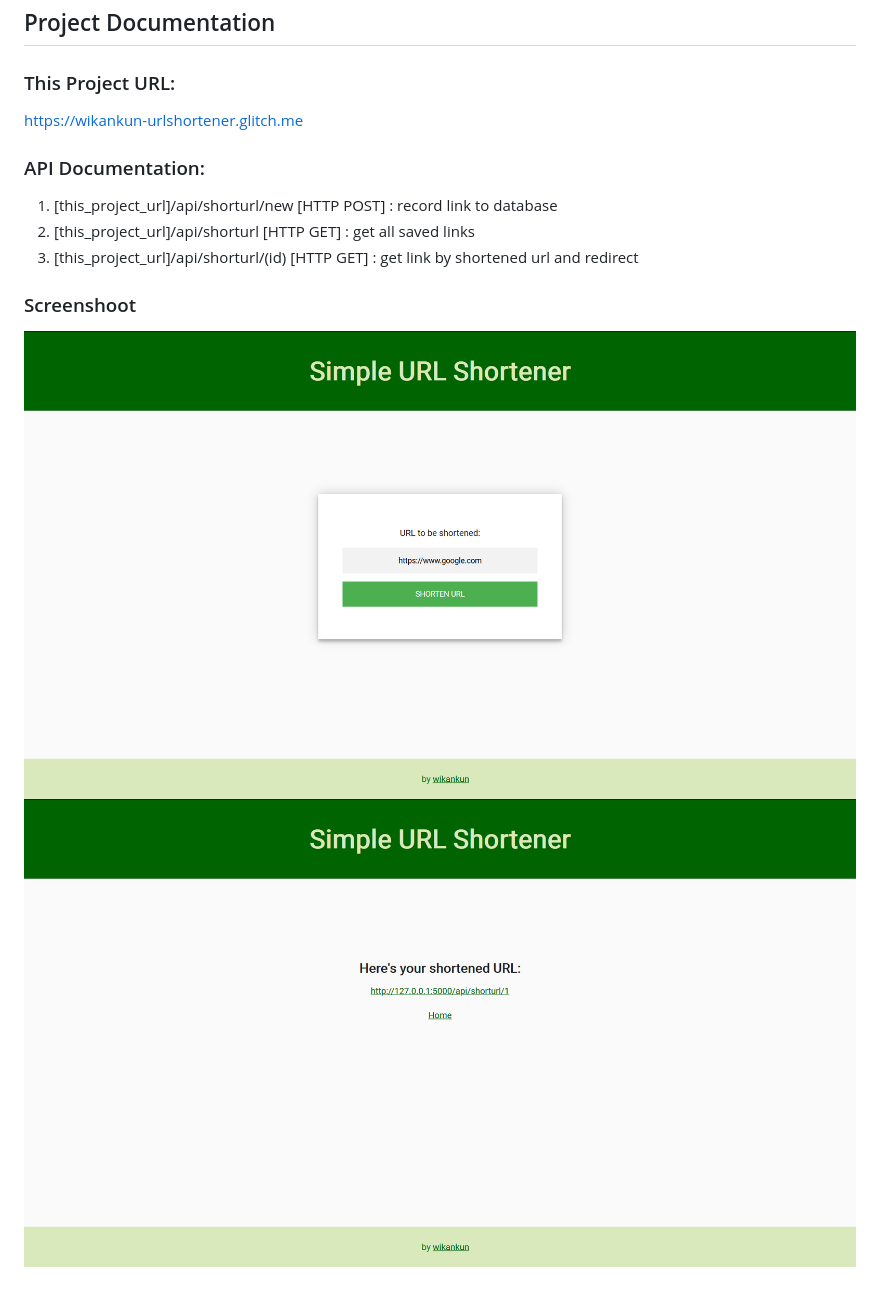
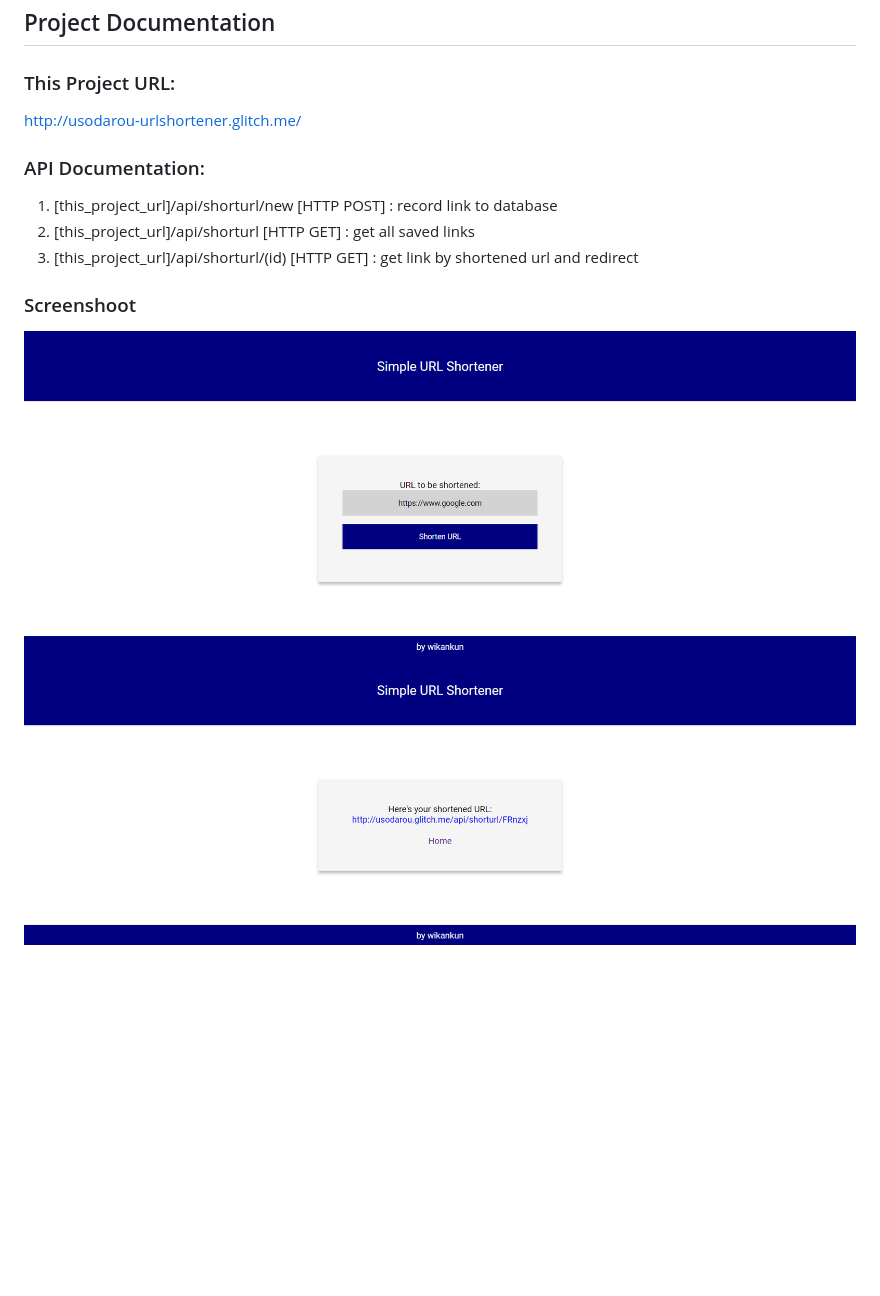
Before and after one commit to wikankun/usodarou-urlshortener, a Markdown page: README.md, the part around the change. Rendered like a GitHub page; pictures changed too: static/img/homepage.png, static/img/successpage.png; blank space fills up the shorter version.

```diff
--- a/README.md
+++ b/README.md
@@ -5,7 +5,7 @@
 
 ### This Project URL:
 
-https://wikankun-urlshortener.glitch.me
+http://usodarou-urlshortener.glitch.me/
 
 ### API Documentation:
 
```
